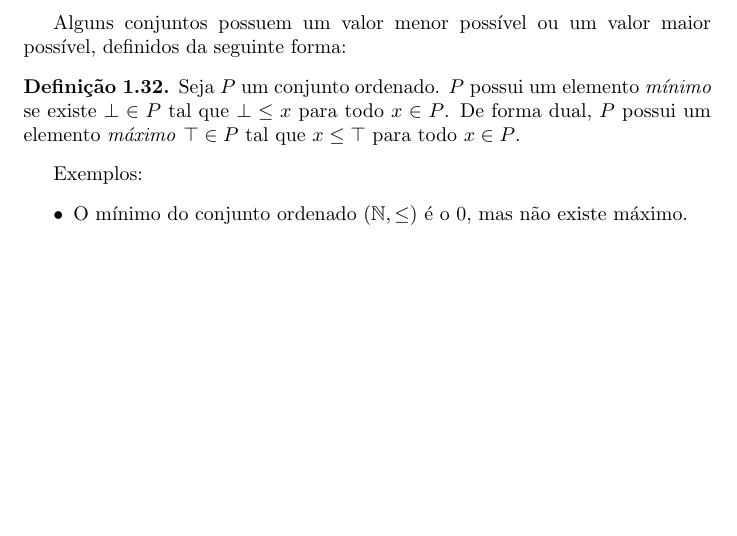
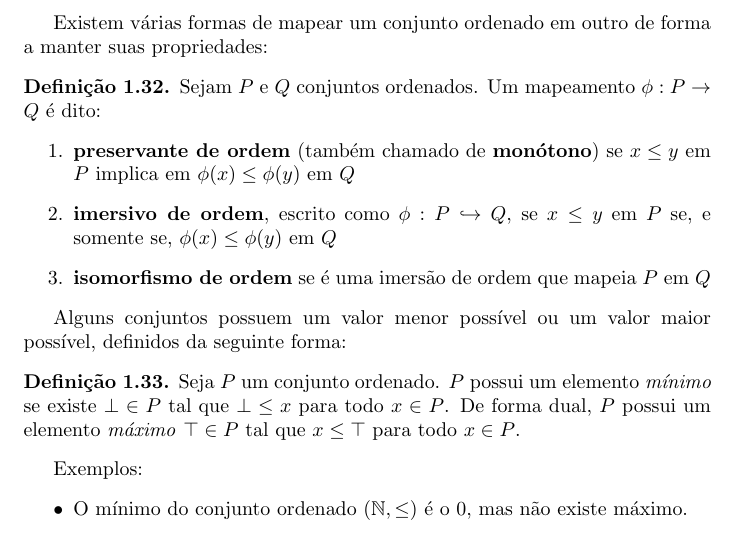
Before and after one commit to MateusGaldinoLG/notasTT, a LaTeX document (src/sections/parte1/lambda.tex): part of page 16 of 21, cut at the place of the change, the shorter picture padded with empty space. Compiled offline with pdfLaTeX.

Commit message:
feat: corrige detalhes de reticulados em lambda

```diff
--- a/src/sections/parte1/lambda.tex
+++ b/src/sections/parte1/lambda.tex
@@ -679,6 +679,17 @@ Exemplos:
     \item O conjunto $\{ A | A \subseteq X\}$ dos subconjuntos de um conjunto $X$, escrito como $\mathcal{P}(X)$ e denominado de \emph{Conjunto Potência}, é um poset com ordem dada pela inclusão de subconjuntos $A \subseteq B$. Essa ordem é antissimetrica pois se $A$ e $A'$ são subconjuntos de $X$ onde $A \subseteq A'$ e $A' \subseteq A$, então $A = A'$. Reflexividade e transitividade se seguem da mesma maneira.
 \end{itemize}
 
+Existem várias formas de mapear um conjunto ordenado em outro de forma a manter suas propriedades:
+
+\begin{definition}
+    Sejam $P$ e $Q$ conjuntos ordenados. Um mapeamento $\phi : P \to Q$ é dito:
+    \begin{enumerate}
+        \item \textbf{preservante de ordem} (também chamado de \textbf{monótono}) se $x \leq y$ em $P$ implica em $\phi (x) \leq \phi (y)$ em $Q$
+        \item \textbf{imersivo de ordem}, escrito como $\phi : P \hookrightarrow Q$, se $x \leq y$ em $P$ se, e somente se, $\phi (x) \leq \phi (y)$ em $Q$
+        \item \textbf{isomorfismo de ordem} se é uma imersão de ordem que mapeia $P$ em $Q$
+    \end{enumerate}
+\end{definition}
+
 Alguns conjuntos possuem um valor menor possível ou um valor maior possível, definidos da seguinte forma:
 
 \begin{definition}
```
Also changed, not shown: src/sections/parte1/lambda.pdf.
